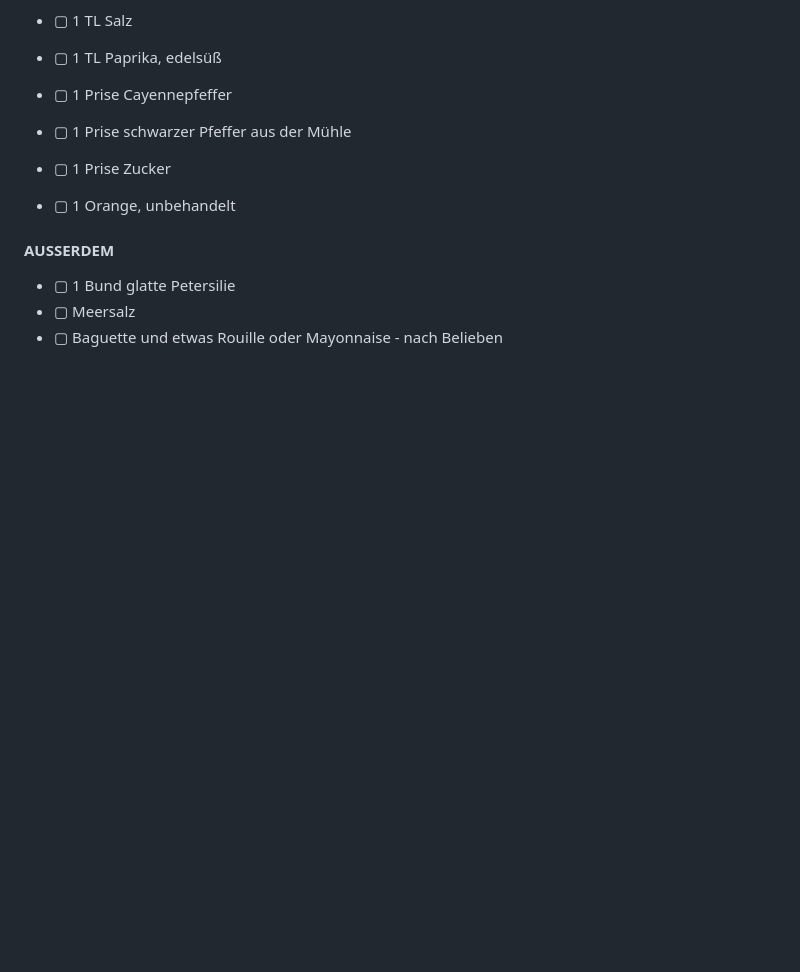
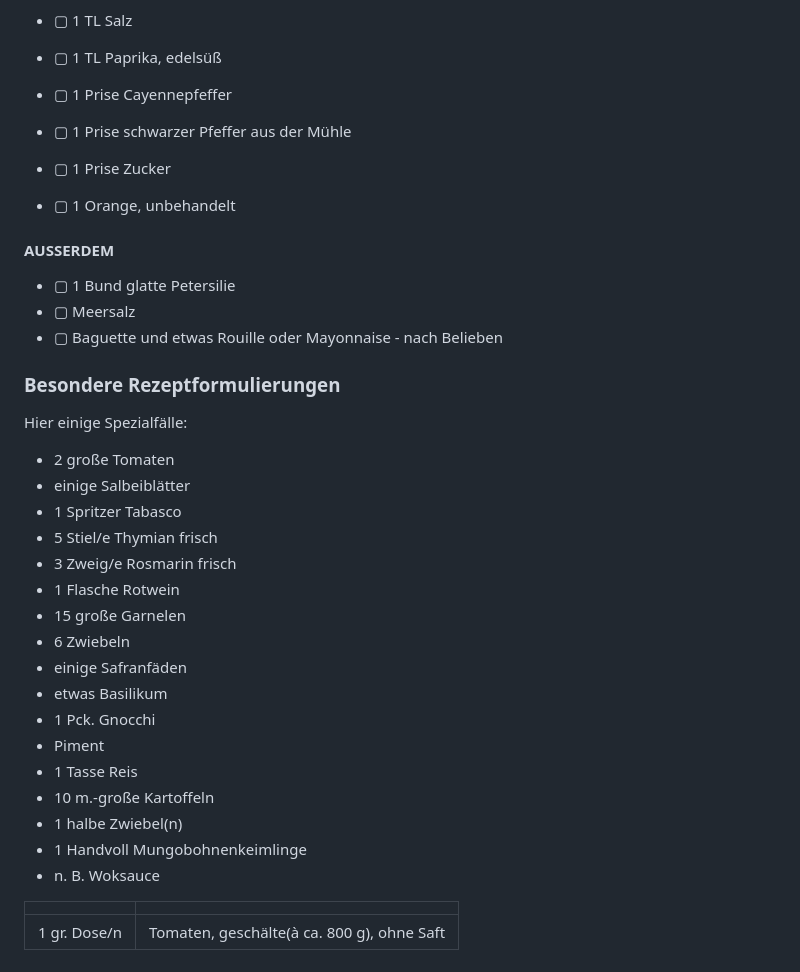
Before and after one commit to kagsteiner/Einkaufszettel, a Markdown page: Rezeptbeispiele.md, the part around the change. Rendered like a GitHub page; blank space fills up the shorter version.

Commit message:
docs: add recipe and recurring-item examples

```diff
--- a/Rezeptbeispiele.md
+++ b/Rezeptbeispiele.md
@@ -402,3 +402,30 @@ For the homemade mayonnaise (alternatively, use 3 tbsp ready-made)
 - ▢ 1 Bund glatte Petersilie
 - ▢ Meersalz
 - ▢ Baguette und etwas Rouille oder Mayonnaise - nach Belieben
+
+
+### Besondere Rezeptformulierungen
+
+Hier einige Spezialfälle:
+
+* 2 große Tomaten
+* einige Salbeiblätter
+* 1 Spritzer Tabasco
+* 5 Stiel/e Thymian frisch
+* 3 Zweig/e Rosmarin frisch
+* 1 Flasche Rotwein
+* 15 große Garnelen
+* 6 Zwiebeln
+* einige Safranfäden
+* etwas Basilikum
+* 1 Pck. Gnocchi
+* Piment
+* 1 Tasse Reis
+* 10 m.-große Kartoffeln
+* 1 halbe Zwiebel(n)
+* 1 Handvoll Mungobohnenkeimlinge
+* n. B. Woksauce
+
+|   |   |
+|---|---|
+|1 gr. Dose/n|Tomaten, geschälte(à ca. 800 g), ohne Saft|
```
Also changed, not shown: Standarddinge.md (added, +10 -0 lines).
